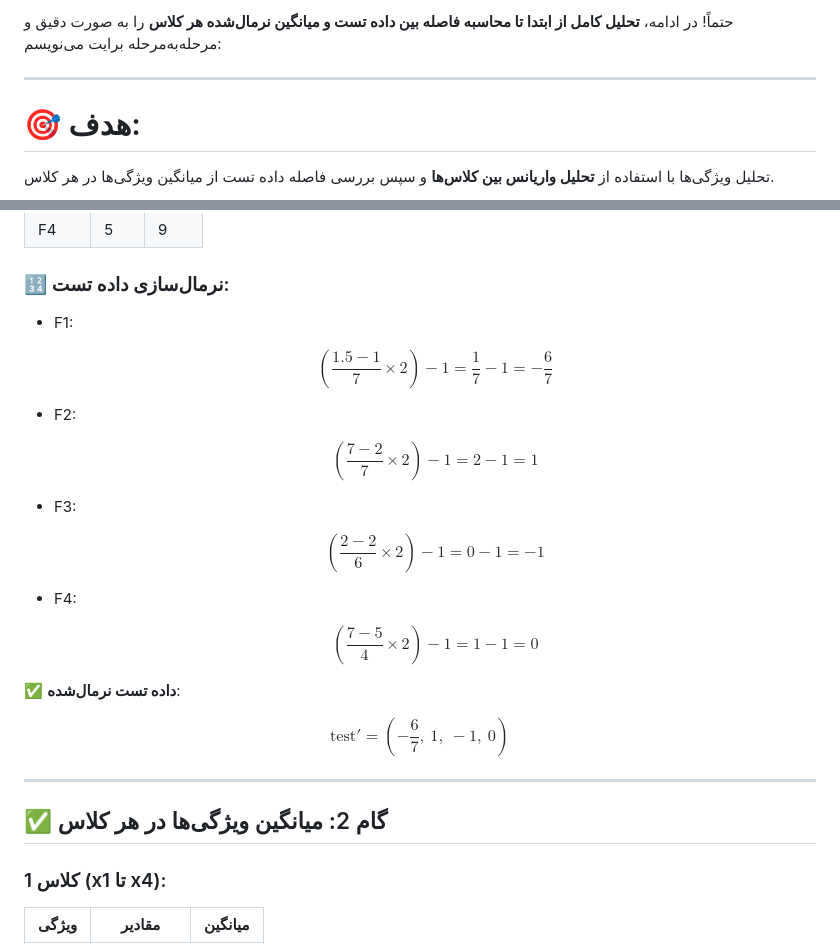
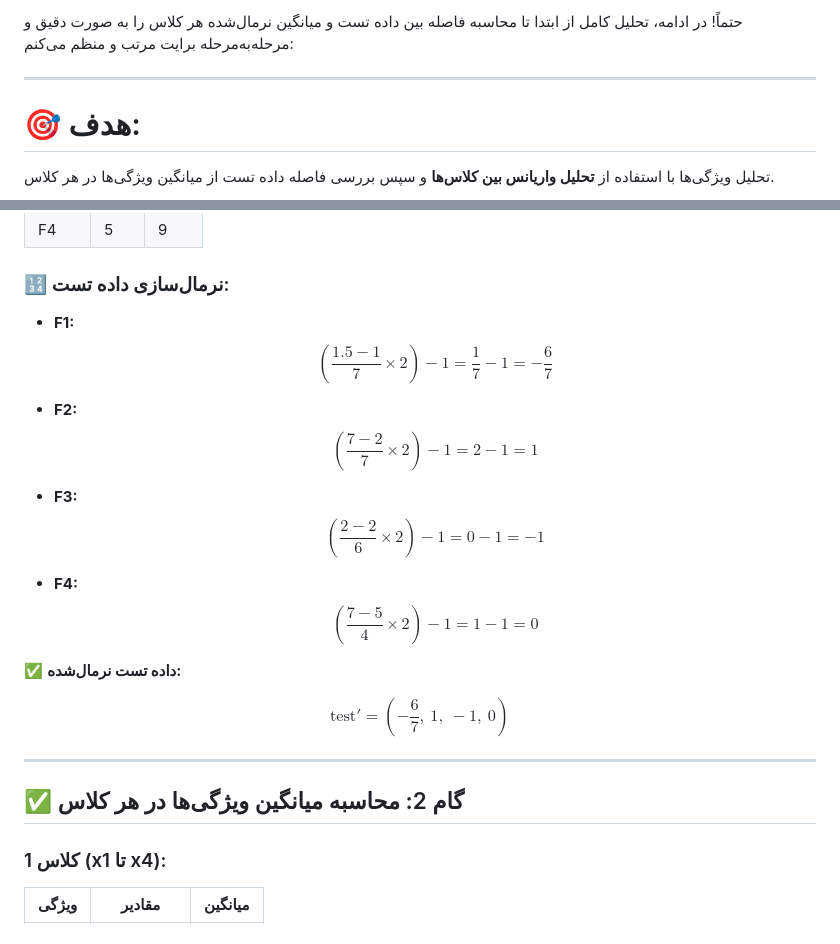
Before and after one commit to pydevcasts/MLHub, a Markdown page: Dr_Akbari/Varianse_classes.md, 2 parts joined by grey strips. Drawn GitHub-style.

```diff
--- a/Dr_Akbari/Varianse_classes.md
+++ b/Dr_Akbari/Varianse_classes.md
@@ -1,4 +1,4 @@
-حتماً! در ادامه، **تحلیل کامل از ابتدا تا محاسبه فاصله بین داده تست و میانگین نرمال‌شده هر کلاس** را به صورت دقیق و مرحله‌به‌مرحله برایت می‌نویسم:
+حتماً! در ادامه، تحلیل کامل از ابتدا تا محاسبه فاصله بین داده تست و میانگین نرمال‌شده هر کلاس را به صورت دقیق و مرحله‌به‌مرحله برایت مرتب و منظم می‌کنم:
 
 ---
 
@@ -50,31 +50,27 @@ $$
 
 ### 🔢 نرمال‌سازی داده تست:
 
-* F1:
-
+* **F1:**
   $$
   \left( \frac{1.5 - 1}{7} \times 2 \right) - 1 = \frac{1}{7} - 1 = -\frac{6}{7}
   $$
 
-* F2:
-
+* **F2:**
   $$
   \left( \frac{7 - 2}{7} \times 2 \right) - 1 = 2 - 1 = 1
   $$
 
-* F3:
-
+* **F3:**
   $$
   \left( \frac{2 - 2}{6} \times 2 \right) - 1 = 0 - 1 = -1
   $$
 
-* F4:
-
+* **F4:**
   $$
   \left( \frac{7 - 5}{4} \times 2 \right) - 1 = 1 - 1 = 0
   $$
 
-✅ **داده تست نرمال‌شده**:
+✅ **داده تست نرمال‌شده:**
 
 $$
 \text{test}' = \left( -\frac{6}{7},\ 1,\ -1,\ 0 \right)
@@ -82,7 +78,7 @@ $$
 
 ---
 
-## ✅ گام 2: میانگین ویژگی‌ها در هر کلاس
+## ✅ گام 2: محاسبه میانگین ویژگی‌ها در هر کلاس
 
 ### کلاس 1 (x1 تا x4):
 
```
Also changed, not shown: other parts of Dr_Akbari/Varianse_classes.md (+27 -25 lines).
